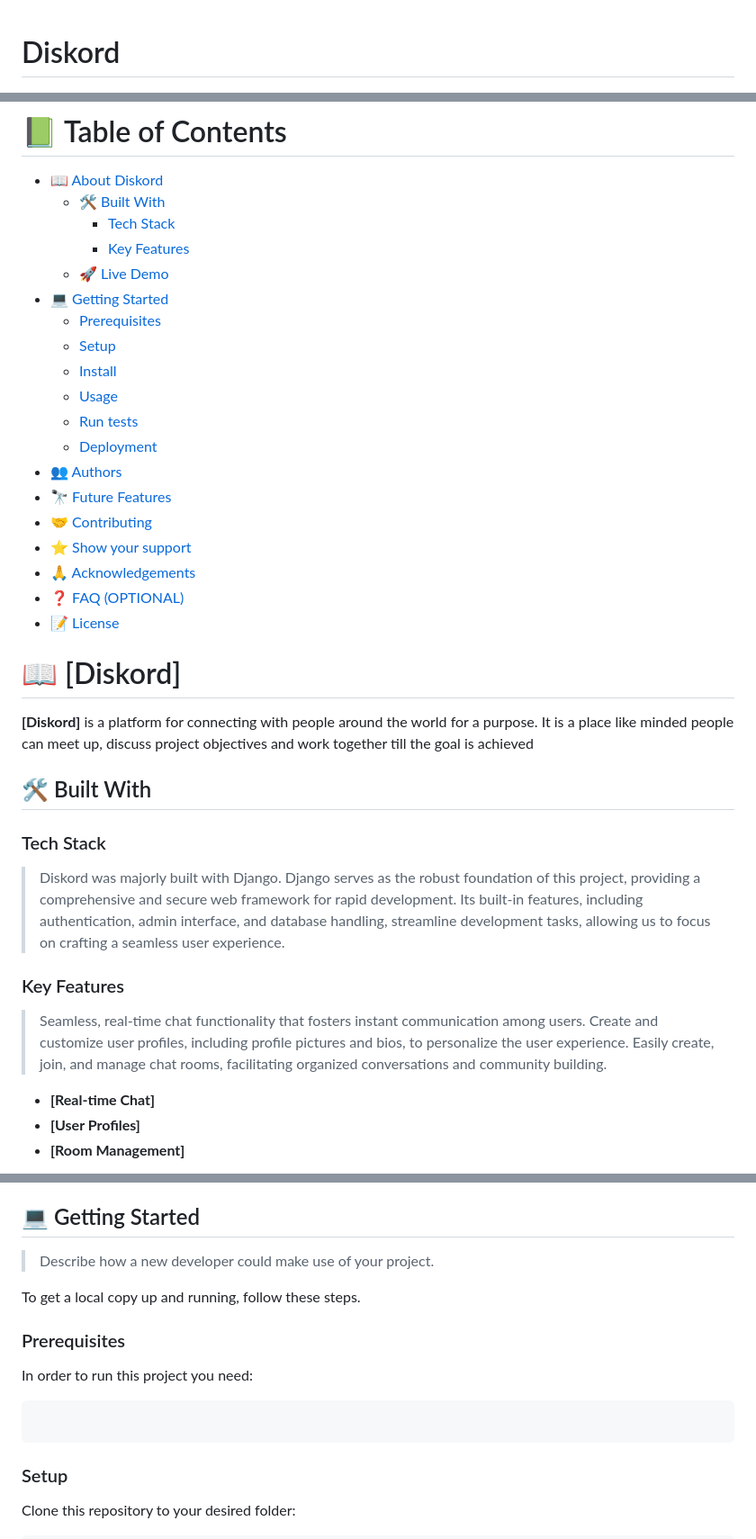
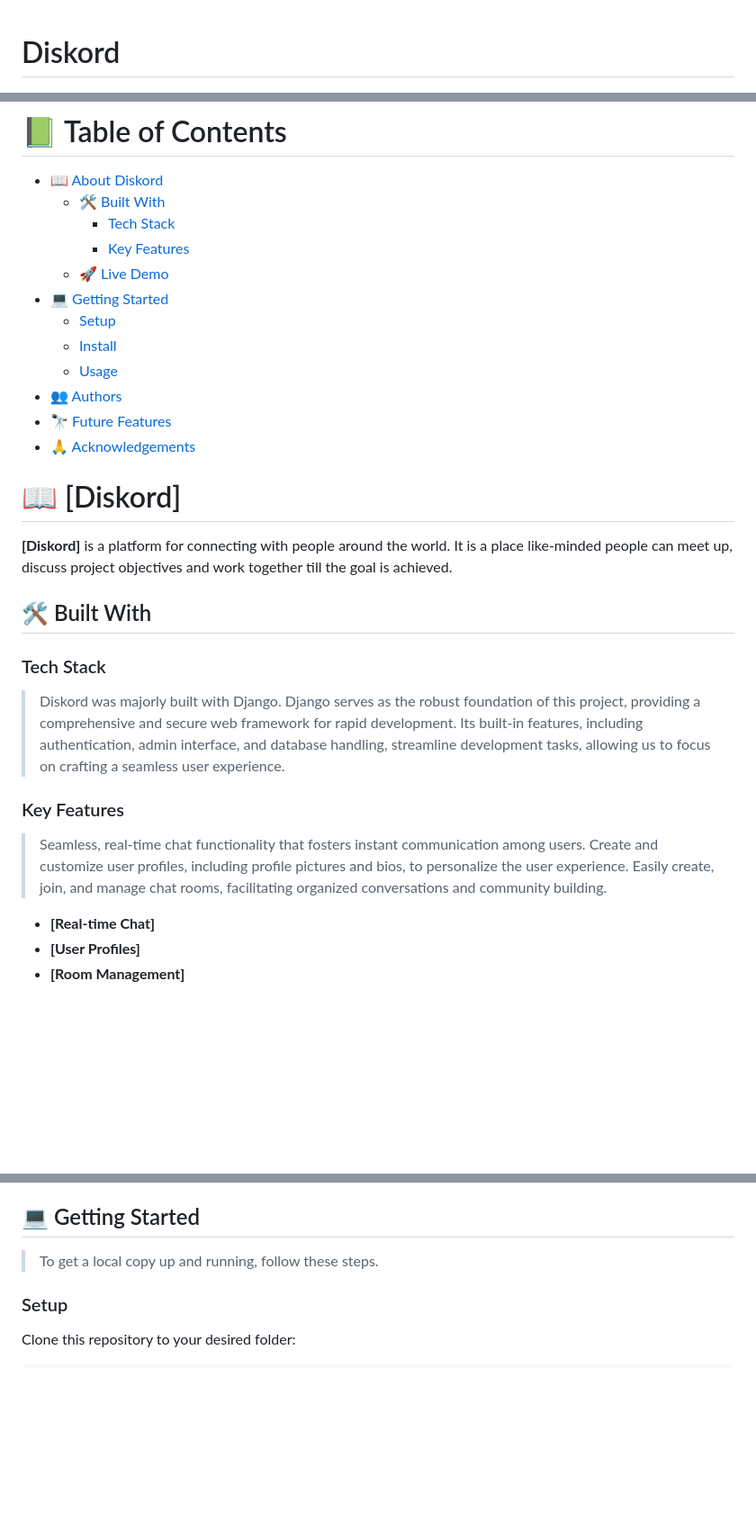
Before and after one commit to dhev-wisdom/Diskord, a Markdown page: README.md, 3 parts joined by grey strips. Shown: that part at 90% size. Rendered like a GitHub page; blank space fills up the shorter version.

````diff
--- a/README.md
+++ b/README.md
@@ -13,13 +13,8 @@ REQUIRED SECTIONS:
 - Getting Started
 - Authors
 - Future Features
-- Contributing
 - Show your support
 - Acknowledgements
-- License
-
-OPTIONAL SECTIONS:
-- FAQ
 
 
 <div align="center">
@@ -39,40 +32,35 @@ OPTIONAL SECTIONS:
     - [Key Features](#key-features)
   - [🚀 Live Demo](#live-demo)
 - [💻 Getting Started](#getting-started)
-  - [Prerequisites](#prerequisites)
   - [Setup](#setup)
   - [Install](#install)
   - [Usage](#usage)
-  - [Run tests](#run-tests)
-  - [Deployment](#deployment)
 - [👥 Authors](#authors)
 - [🔭 Future Features](#future-features)
-- [🤝 Contributing](#contributing)
-- [⭐️ Show your support](#support)
 - [🙏 Acknowledgements](#acknowledgements)
-- [❓ FAQ (OPTIONAL)](#faq)
-- [📝 License](#license)
 
 <!-- PROJECT DESCRIPTION -->
 
 # 📖 [Diskord] <a name="about-project"></a>
 
 
-**[Diskord]** is a platform for connecting with people around the world for a purpose. It is a place like minded people can meet up, discuss project objectives and work together till the goal is achieved
+**[Diskord]** is a platform for connecting with people around the world. It is a place like-minded people can meet up, discuss project objectives and work together till the goal is achieved.
 
 ## 🛠 Built With <a name="built-with"></a>
 
 ### Tech Stack <a name="tech-stack"></a>
 
-> Diskord was majorly built with Django. Django serves as the robust foundation of this project, providing a comprehensive and secure web framework for rapid development. Its built-in features, including authentication, admin interface, and database handling, streamline development tasks, allowing us to focus on crafting a seamless user experience.
+> Diskord was majorly built with Django.
+> Django serves as the robust foundation of this project, providing a comprehensive and secure web framework for rapid development.
+> Its built-in features, including authentication, admin interface, and database handling, streamline development tasks, allowing us to focus on crafting a seamless user experience.
 
 <!-- Features -->
 
 ### Key Features <a name="key-features"></a>
 
 > Seamless, real-time chat functionality that fosters instant communication among users.
-Create and customize user profiles, including profile pictures and bios, to personalize the user experience.
-Easily create, join, and manage chat rooms, facilitating organized conversations and community building.
+> Create and customize user profiles, including profile pictures and bios, to personalize the user experience.
+> Easily create, join, and manage chat rooms, facilitating organized conversations and community building.
 
 - **[Real-time Chat]**
 - **[User Profiles]**
@@ -94,16 +82,8 @@ Easily create, join, and manage chat rooms, facilitating organized conversations
 
 ## 💻 Getting Started <a name="getting-started"></a>
 
-> Describe how a new developer could make use of your project.
+> To get a local copy up and running, follow these steps.
 
-To get a local copy up and running, follow these steps.
-
-### Prerequisites
-
-In order to run this project you need:
-
-```pip install -r requirements.txt
-```
 
 ### Setup
 
````
Also changed, not shown: other parts of README.md (+3 -18 lines).
